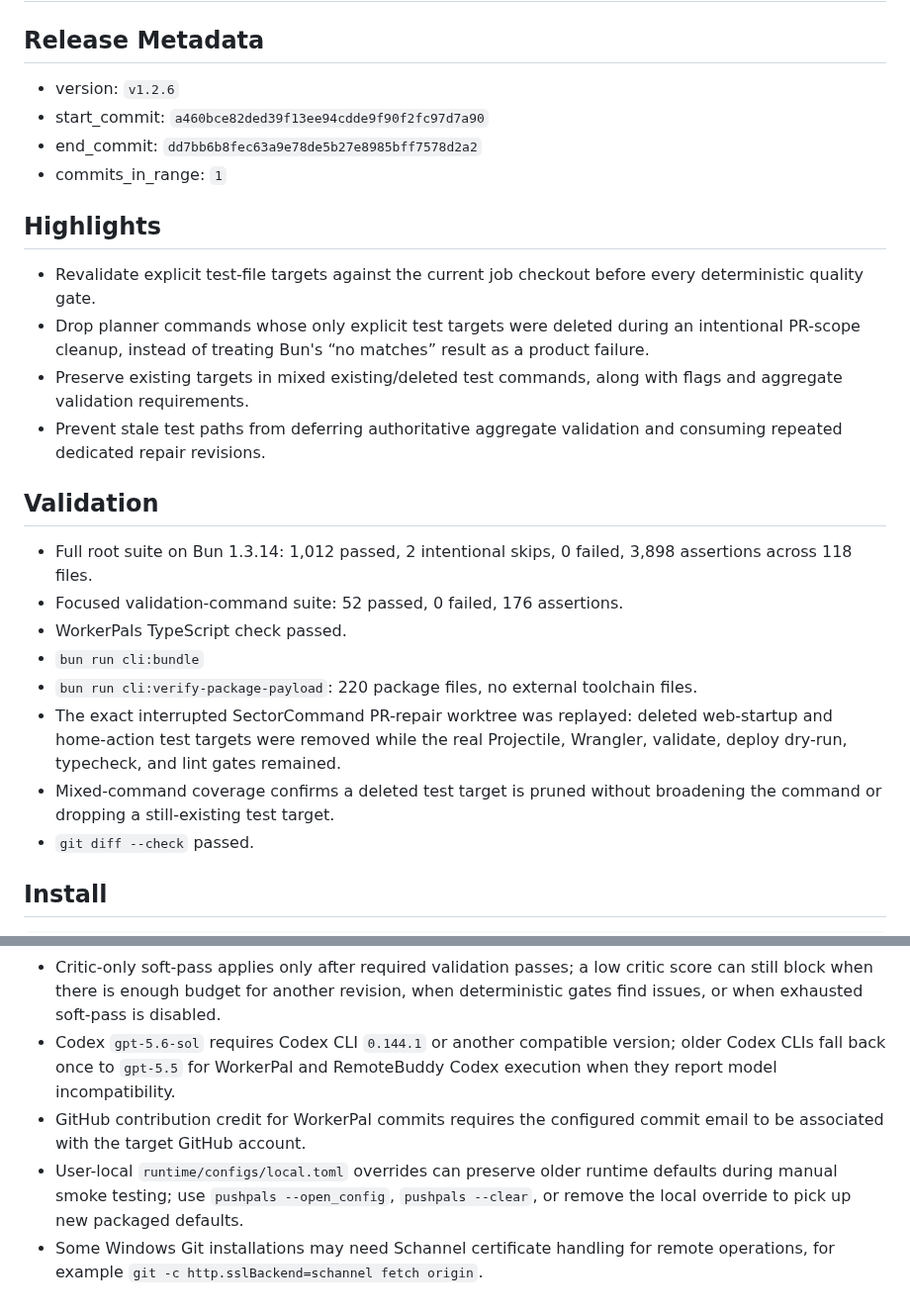
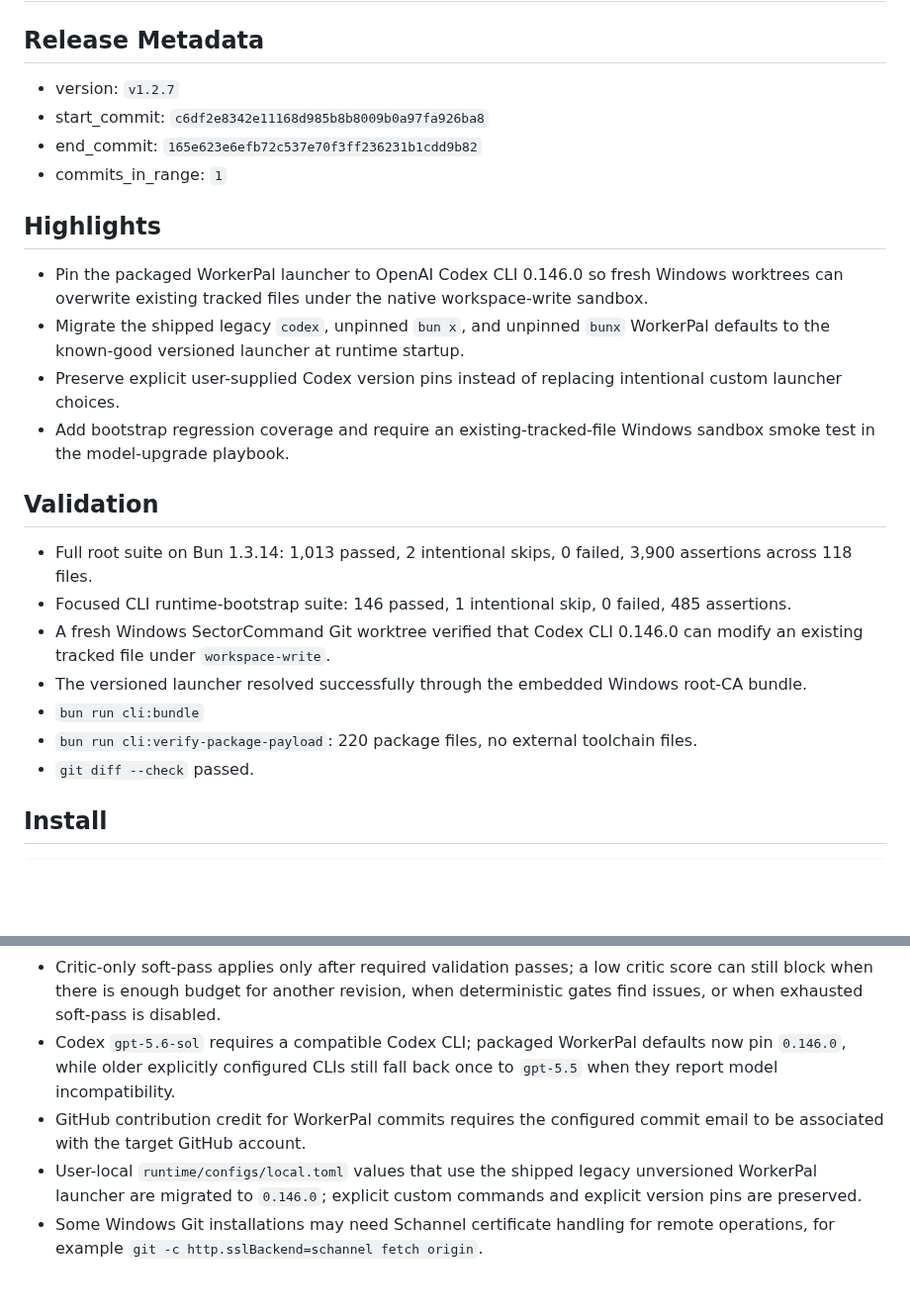
Before and after one commit to PushPalsDev/pushpals, a Markdown page: release_log.md, 2 parts joined by grey strips. Shown at 99% size. Drawn GitHub-style; blank space fills up the shorter version.

Commit message:
docs(release): prepare v1.2.7

```diff
--- a/release_log.md
+++ b/release_log.md
@@ -2,27 +2,26 @@
 
 ## Release Metadata
 
-- version: `v1.2.6`
-- start_commit: `a460bce82ded39f13ee94cdde9f90f2fc97d7a90`
-- end_commit: `dd7bb6b8fec63a9e78de5b27e8985bff7578d2a2`
+- version: `v1.2.7`
+- start_commit: `c6df2e8342e11168d985b8b8009b0a97fa926ba8`
+- end_commit: `165e623e6efb72c537e70f3ff236231b1cdd9b82`
 - commits_in_range: `1`
 
 ## Highlights
 
-- Revalidate explicit test-file targets against the current job checkout before every deterministic quality gate.
-- Drop planner commands whose only explicit test targets were deleted during an intentional PR-scope cleanup, instead of treating Bun's “no matches” result as a product failure.
-- Preserve existing targets in mixed existing/deleted test commands, along with flags and aggregate validation requirements.
-- Prevent stale test paths from deferring authoritative aggregate validation and consuming repeated dedicated repair revisions.
+- Pin the packaged WorkerPal launcher to OpenAI Codex CLI 0.146.0 so fresh Windows worktrees can overwrite existing tracked files under the native workspace-write sandbox.
+- Migrate the shipped legacy `codex`, unpinned `bun x`, and unpinned `bunx` WorkerPal defaults to the known-good versioned launcher at runtime startup.
+- Preserve explicit user-supplied Codex version pins instead of replacing intentional custom launcher choices.
+- Add bootstrap regression coverage and require an existing-tracked-file Windows sandbox smoke test in the model-upgrade playbook.
 
 ## Validation
 
-- Full root suite on Bun 1.3.14: 1,012 passed, 2 intentional skips, 0 failed, 3,898 assertions across 118 files.
-- Focused validation-command suite: 52 passed, 0 failed, 176 assertions.
-- WorkerPals TypeScript check passed.
+- Full root suite on Bun 1.3.14: 1,013 passed, 2 intentional skips, 0 failed, 3,900 assertions across 118 files.
+- Focused CLI runtime-bootstrap suite: 146 passed, 1 intentional skip, 0 failed, 485 assertions.
+- A fresh Windows SectorCommand Git worktree verified that Codex CLI 0.146.0 can modify an existing tracked file under `workspace-write`.
+- The versioned launcher resolved successfully through the embedded Windows root-CA bundle.
 - `bun run cli:bundle`
 - `bun run cli:verify-package-payload`: 220 package files, no external toolchain files.
-- The exact interrupted SectorCommand PR-repair worktree was replayed: deleted web-startup and home-action test targets were removed while the real Projectile, Wrangler, validate, deploy dry-run, typecheck, and lint gates remained.
-- Mixed-command coverage confirms a deleted test target is pruned without broadening the command or dropping a still-existing test target.
 - `git diff --check` passed.
 
 ## Install
@@ -65,7 +64,7 @@ bun install -g @pushpalsdev/cli
 - OpenAI Codex WorkerPal jobs still fail fast on truly broad/noisy publishable diffs after timeout; tracked paths with no staged or unstaged Git content delta are now filtered before ScopeGate and quality diagnostics.
 - OpenAI Codex rollout coaching still blocks missing-path drift, PushPals/autonomy internals in user repos, broad shared mock expansion, and full render/full-surface harness expansion; this release permits narrow mock/harness terminology when a repo-native shell contract-test task is reusing existing infrastructure.
 - Critic-only soft-pass applies only after required validation passes; a low critic score can still block when there is enough budget for another revision, when deterministic gates find issues, or when exhausted soft-pass is disabled.
-- Codex `gpt-5.6-sol` requires Codex CLI `0.144.1` or another compatible version; older Codex CLIs fall back once to `gpt-5.5` for WorkerPal and RemoteBuddy Codex execution when they report model incompatibility.
+- Codex `gpt-5.6-sol` requires a compatible Codex CLI; packaged WorkerPal defaults now pin `0.146.0`, while older explicitly configured CLIs still fall back once to `gpt-5.5` when they report model incompatibility.
 - GitHub contribution credit for WorkerPal commits requires the configured commit email to be associated with the target GitHub account.
-- User-local `runtime/configs/local.toml` overrides can preserve older runtime defaults during manual smoke testing; use `pushpals --open_config`, `pushpals --clear`, or remove the local override to pick up new packaged defaults.
+- User-local `runtime/configs/local.toml` values that use the shipped legacy unversioned WorkerPal launcher are migrated to `0.146.0`; explicit custom commands and explicit version pins are preserved.
 - Some Windows Git installations may need Schannel certificate handling for remote operations, for example `git -c http.sslBackend=schannel fetch origin`.
```
